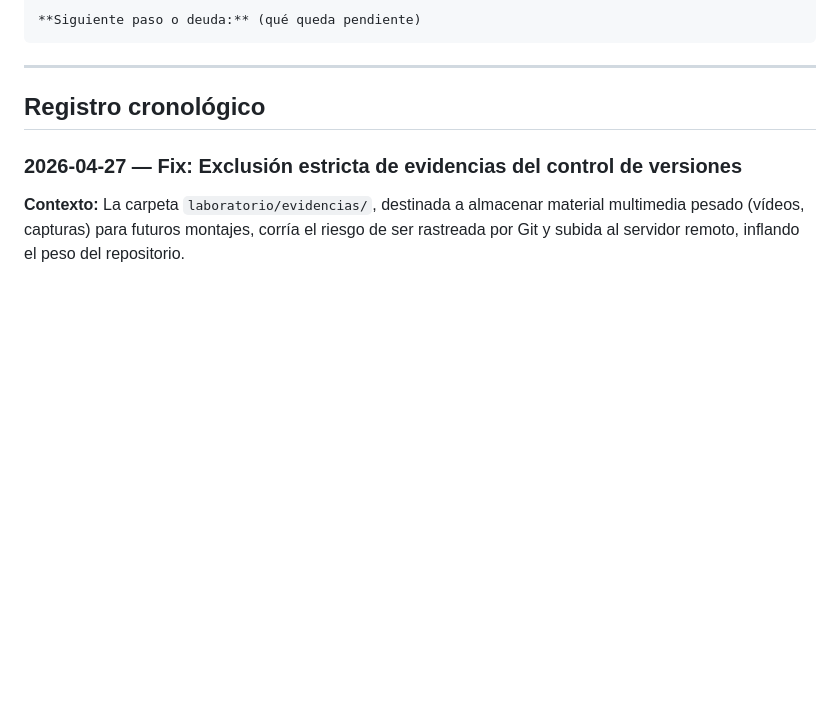
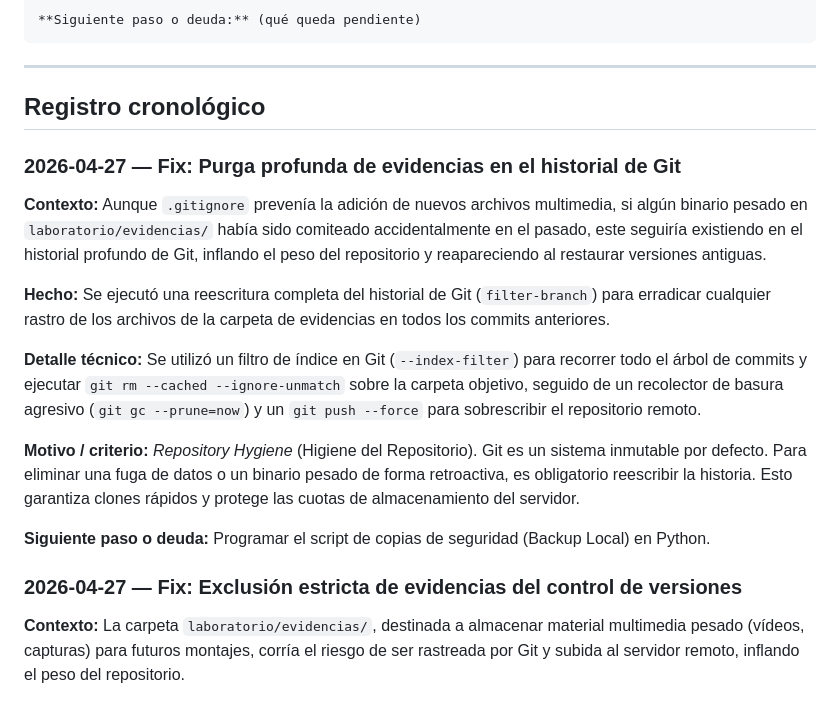
Before and after one commit to MercedesDF/PROYECTO_mercedev.es, a Markdown page: laboratorio/bitacora-mercedev.md, the part around the change. Rendered like a GitHub page; blank space fills up the shorter version.

Commit message:
Fix: Purga profunda de evidencias en el historial de Git
Contexto:
Aunque `.gitignore` prevenía la adición de nuevos archivos multimedia, si algún binario pesado en `laboratorio/evidencias/` había sido comiteado accidentalmente en el pasado, este seguiría existiendo en el historial profundo de Git, inflando el peso del repositorio y reapareciendo al restaurar versiones antiguas.

Hecho:
Se ejecutó una reescritura completa del historial de Git (`filter-branch`) para erradicar cualquier rastro de los archivos de la carpeta de evidencias en todos los commits anteriores.

```diff
--- a/laboratorio/bitacora-mercedev.md
+++ b/laboratorio/bitacora-mercedev.md
@@ -36,6 +36,18 @@ Copia el bloque y rellénalo.
 
 ---
 ## Registro cronológico
+
+### 2026-04-27 — Fix: Purga profunda de evidencias en el historial de Git
+
+**Contexto:** Aunque `.gitignore` prevenía la adición de nuevos archivos multimedia, si algún binario pesado en `laboratorio/evidencias/` había sido comiteado accidentalmente en el pasado, este seguiría existiendo en el historial profundo de Git, inflando el peso del repositorio y reapareciendo al restaurar versiones antiguas.
+
+**Hecho:** Se ejecutó una reescritura completa del historial de Git (`filter-branch`) para erradicar cualquier rastro de los archivos de la carpeta de evidencias en todos los commits anteriores.
+
+**Detalle técnico:** Se utilizó un filtro de índice en Git (`--index-filter`) para recorrer todo el árbol de commits y ejecutar `git rm --cached --ignore-unmatch` sobre la carpeta objetivo, seguido de un recolector de basura agresivo (`git gc --prune=now`) y un `git push --force` para sobrescribir el repositorio remoto.
+
+**Motivo / criterio:** *Repository Hygiene* (Higiene del Repositorio). Git es un sistema inmutable por defecto. Para eliminar una fuga de datos o un binario pesado de forma retroactiva, es obligatorio reescribir la historia. Esto garantiza clones rápidos y protege las cuotas de almacenamiento del servidor.
+
+**Siguiente paso o deuda:** Programar el script de copias de seguridad (Backup Local) en Python.
 
 ### 2026-04-27 — Fix: Exclusión estricta de evidencias del control de versiones
 
```
